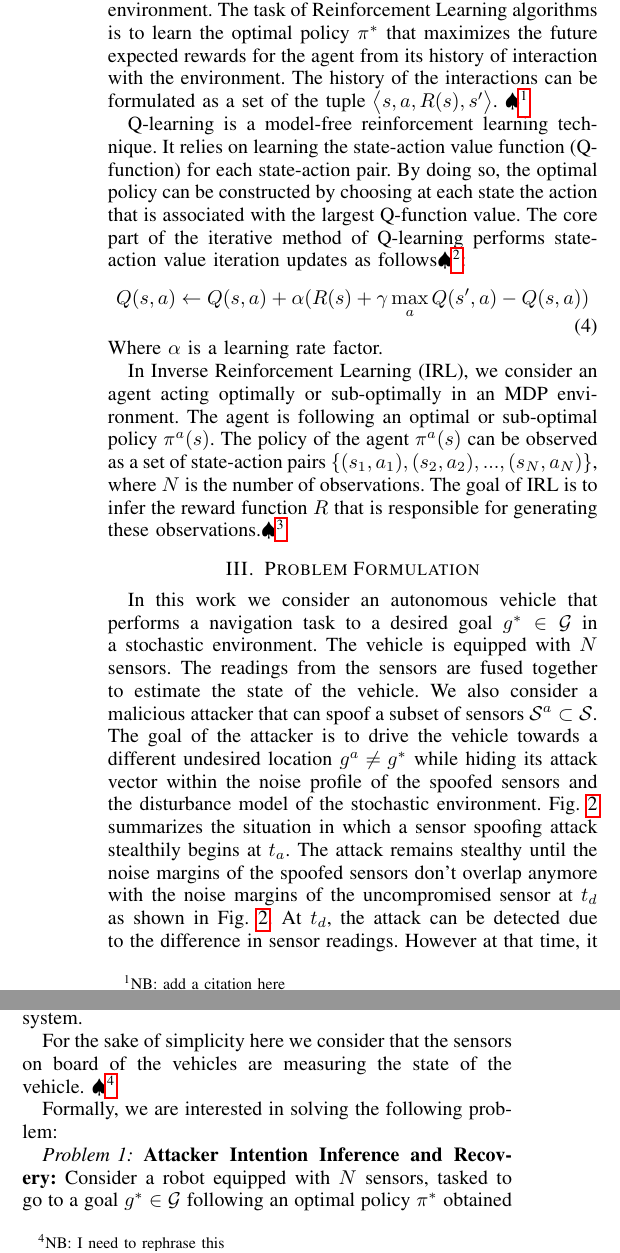
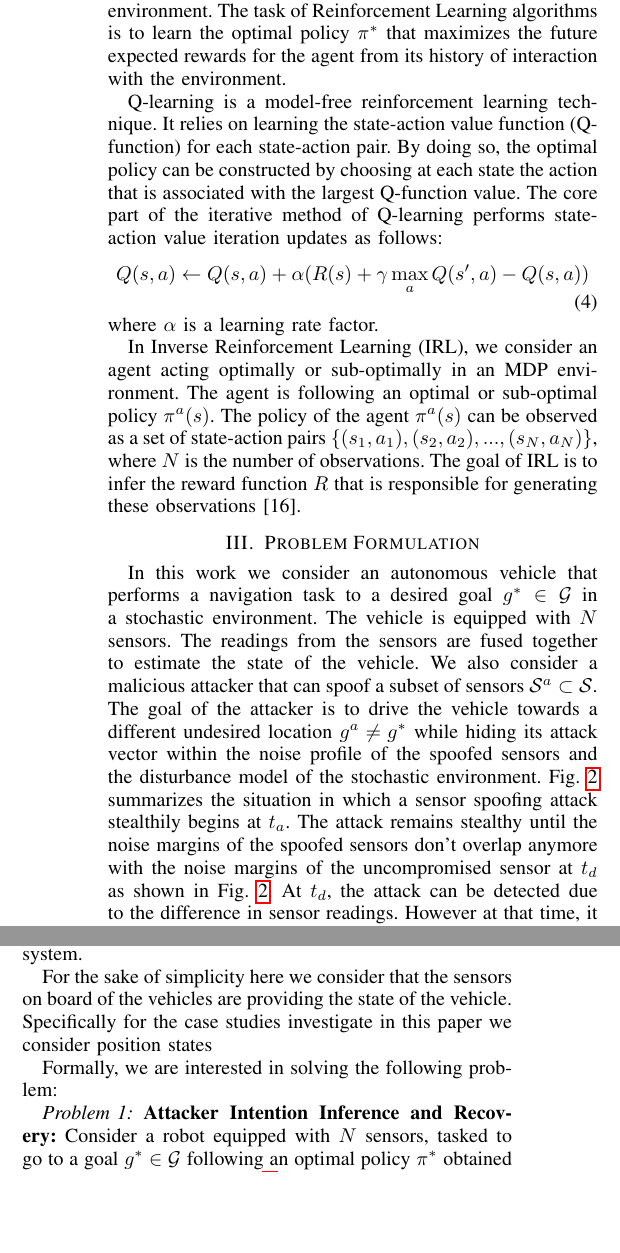
Before and after one commit to jiankangren/ICCPS-2018, a LaTeX paper (main.tex): two parts of the columns of page 3 of 9, joined at a grey line, cut so that both start at the same text, the shorter picture padded with empty space. Compiled offline with pdfLaTeX.

Commit message:
MORE CHNAGES

```diff
--- a/main.tex
+++ b/main.tex
@@ -265,17 +265,18 @@ Finally, the optimal policy $\pi^*$ for each state $s \in S$ is chosen as follow
 \subsection{Reinforcement and Inverse Reinforcement Learning}
 Reinforcement Learning deals with the problem of finding the optimal policy for an agent navigating an unknown environment.
 %considers the case\NB{Mahmoud, RL doesn't provide a concept or a notion. Let's be formal. This sentence is like you are writing that RL provides the dream of...} of an agent that can transition from a state $s$ to state $s'$ in MDP environment by taking and an action $a \in A$. The agent receives a reward $R(s)$ \NB{why is the reward lower case?} after reaching state $s'$.
-The task of Reinforcement Learning algorithms is to learn the optimal policy $\pi^*$ that maximizes the future expected rewards for the agent from its history of interaction with the environment. The history of the interactions can be formulated as a set of the tuple $\big \langle s,a,R(s),s' \big \rangle$. \NB{add a citation here}
+The task of Reinforcement Learning algorithms is to learn the optimal policy $\pi^*$ that maximizes the future expected rewards for the agent from its history of interaction with the environment.
+%The history of the interactions can be formulated as a set of the tuple $\big \langle s,a,R(s),s' \big \rangle$. \NB{add a citation here}
 
-Q-learning is a model-free reinforcement learning technique. It relies on learning the state-action value function (Q-function) for each state-action pair. By doing so, the optimal policy can be constructed by choosing at each state the action that is associated with the largest Q-function value. The core part of the iterative method of Q-learning performs state-action value iteration updates as follows\NB{Check. this sentence is very confusing. Rewrite}:
+Q-learning is a model-free reinforcement learning technique. It relies on learning the state-action value function (Q-function) for each state-action pair. By doing so, the optimal policy can be constructed by choosing at each state the action that is associated with the largest Q-function value. The core part of the iterative method of Q-learning performs state-action value iteration updates as follows:%\NB{Check. this sentence is very confusing. Rewrite}:
 \begin{equation}\label{eq:qlearn}
     Q(s,a) \leftarrow Q(s,a) + \alpha ( R(s) + \gamma \max_{a} Q(s',a) - Q(s,a))
 %        Q(s_t,a_t) \leftarrow Q(s_t,a_t) + \alpha ( R(s) + \gamma \max_{a} Q(s_{t+1},a) - Q(s_t,a_t))
 \end{equation}
-Where $\alpha$ is a learning rate factor.
+where $\alpha$ is a learning rate factor.
 %, and $r_t$ is the reward observed at the current state.
 
-In Inverse Reinforcement Learning (IRL), we consider an agent acting optimally or sub-optimally in an MDP environment. The agent is following an optimal or sub-optimal policy $\pi^a(s)$. The policy of the agent $\pi^a(s)$ can be observed as a set of state-action pairs $\{(s_1,a_1),(s_2,a_2), ...,(s_N,a_N)\}$, where $N$ is the number of observations. The goal of IRL is to infer the reward function $R$ that is responsible for generating these observations.\NB{Add a citation here}
+In Inverse Reinforcement Learning (IRL), we consider an agent acting optimally or sub-optimally in an MDP environment. The agent is following an optimal or sub-optimal policy $\pi^a(s)$. The policy of the agent $\pi^a(s)$ can be observed as a set of state-action pairs $\{(s_1,a_1),(s_2,a_2), ...,(s_N,a_N)\}$, where $N$ is the number of observations. The goal of IRL is to infer the reward function $R$ that is responsible for generating these observations \cite{Ng2000}.%\NB{Add a citation here}
 %\NB{Check.both this and the previous sections are too brief. Either we add some mathematical formulation that will be used next or we may have to remove or combine with another section}
 
 \section{Problem Formulation}\label{sec:problem}
@@ -325,7 +326,8 @@ with $C \in \Ne^+$  and $\epsilon << C \in \Ne^+ $. The term $\epsilon$ represen
 
 To summarize, the vehicle uses fused data from all sensors and an optimal policy $\pi^*$ to navigate to $g^*$. An attacker spoofs sensors data such that the fused sensor information show that the vehicle is at a state such that the  action associated to the state of the uncompromised sensors (i.e., the actual state of the system) follows the attack optimal policy $\pi^a$ toward $g^a$. The attacker is assumed to know both the optimal mission policy $\pi^*$ and the MDP model of the system.
 
-For the sake of simplicity here we consider that the sensors on board of the vehicles are measuring the state of the vehicle. \NB{I need to rephrase this}
+For the sake of simplicity here we consider that the sensors on board of the vehicles are providing the state of the vehicle. Specifically for the case studies investigate in this paper we consider position states
+%\NB{I need to rephrase this}
 %\NB{Check. not clear at all. What does this mean? The optimal policy is still running and the attacker is leveraging that.} \NB{where is the optimal policy represented? I see only the attack policy below. ME: The optimal policy $\pi^*$ formula is presented before. It would be redundant to write it again. I believe if we just mention at this point that the vehicle is moving accroding to optimal policy $\pi*$ it should be understandable}. We call $\pi^a$ the attack policy. The policy $\pi^a$ drives the agent towards the target destination $g^a$ as fast as possible while hiding the attack within the sensors noise profiles or the environment disturbance model \NB{Check how is this represented in the formula below?.  ME:It is not presented ... this is how the attacker spoofs the sensor. It is something different than how the compromised vehicle acts which what this is about}. At each state $s$, the policy $\pi^a$ is calculated according to:
 %\[ \pi^a(s) = \arg\!\max_{a\in A} Q^{\pi^a}(s,a,R^a)\]
 
```
Also changed, not shown: main.tex (16 more changed lines), 1 other file.
